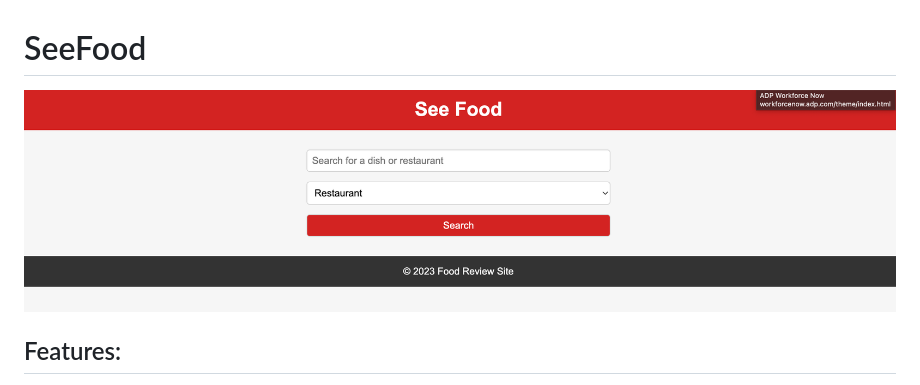
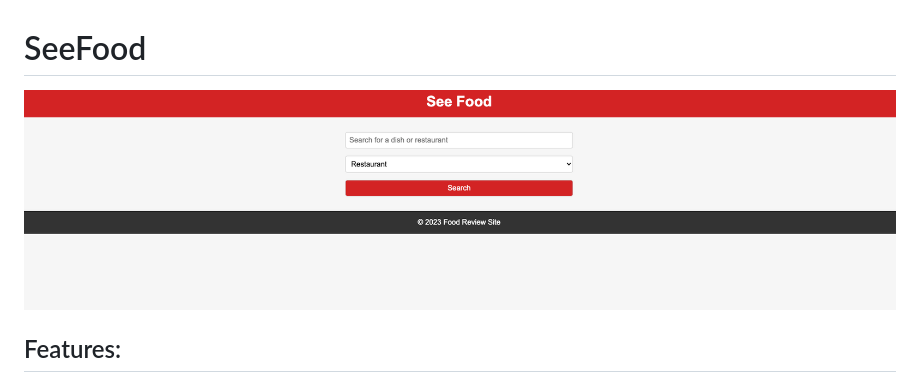
Before and after one commit to swoldu01/SeeFood, a Markdown page: README.MD, the part around the change. Rendered like a GitHub page; pictures changed too: image-1.png (deleted), image-2.png (added).

Commit message:
readme update pic

```diff
--- a/README.MD
+++ b/README.MD
@@ -1,5 +1,5 @@
 # SeeFood
-![Alt text](image-1.png)
+![Alt text](image-2.png)
 ## Features:
 - Search functionality for specific dishes and or restaurants.
 - Ability to see top-rated dishes in a particular area or cuisine.
```
